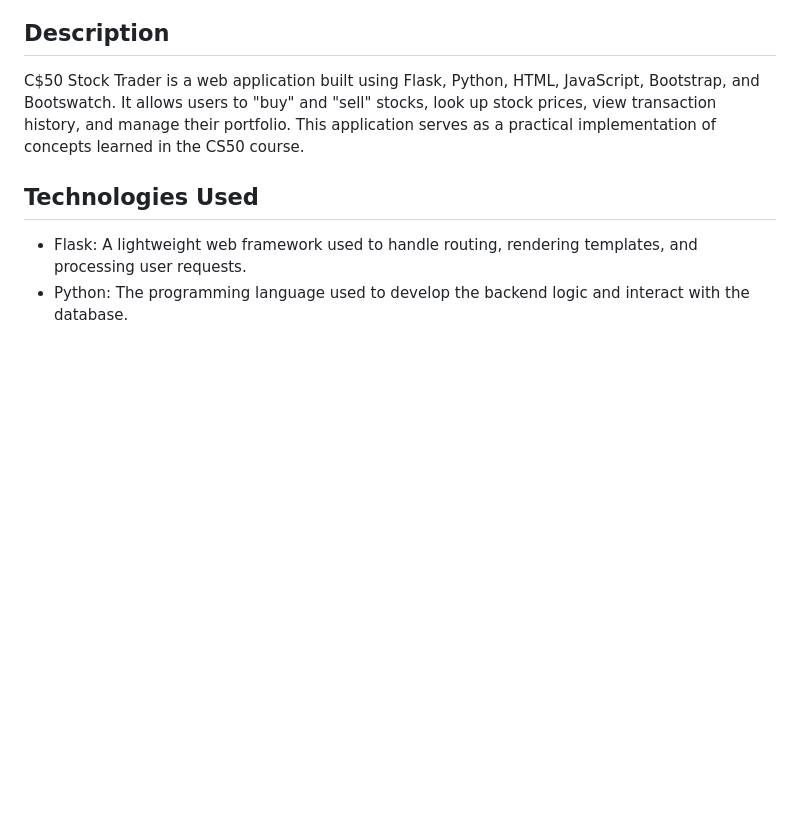
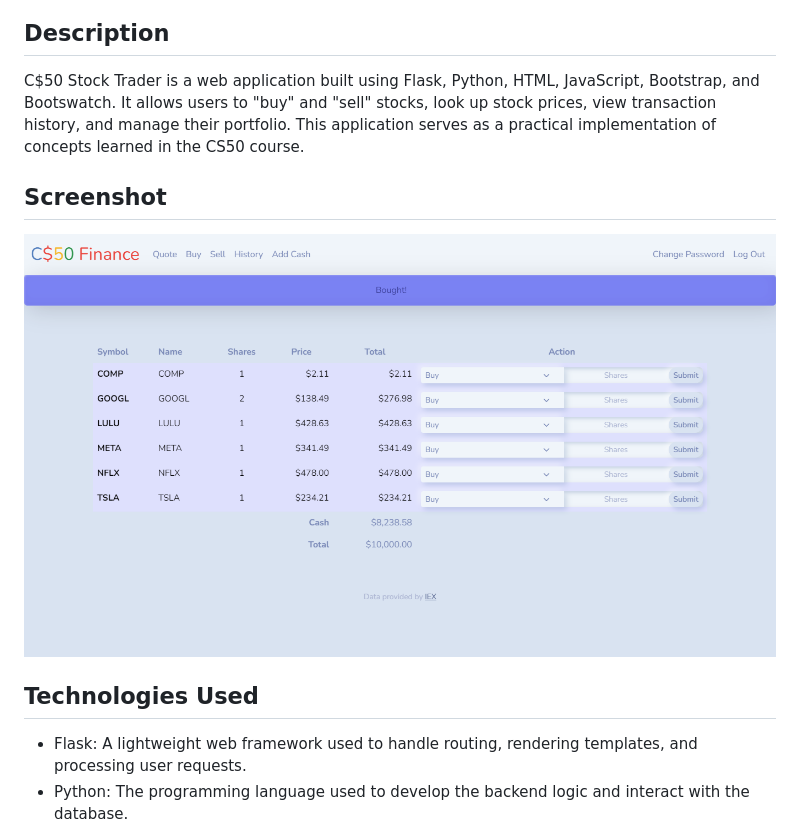
Before and after one commit to diandrarad/finance-cs50x, a Markdown page: README.md, the part around the change. GitHub-like rendering; blank space fills up the shorter version.

```diff
--- a/README.md
+++ b/README.md
@@ -2,6 +2,10 @@
 
 ## Description
 C$50 Stock Trader is a web application built using Flask, Python, HTML, JavaScript, Bootstrap, and Bootswatch. It allows users to "buy" and "sell" stocks, look up stock prices, view transaction history, and manage their portfolio. This application serves as a practical implementation of concepts learned in the CS50 course.
+
+## Screenshot
+
+![Screenshot](static/screenshot.png)
 
 ## Technologies Used
 - Flask: A lightweight web framework used to handle routing, rendering templates, and processing user requests.
```
